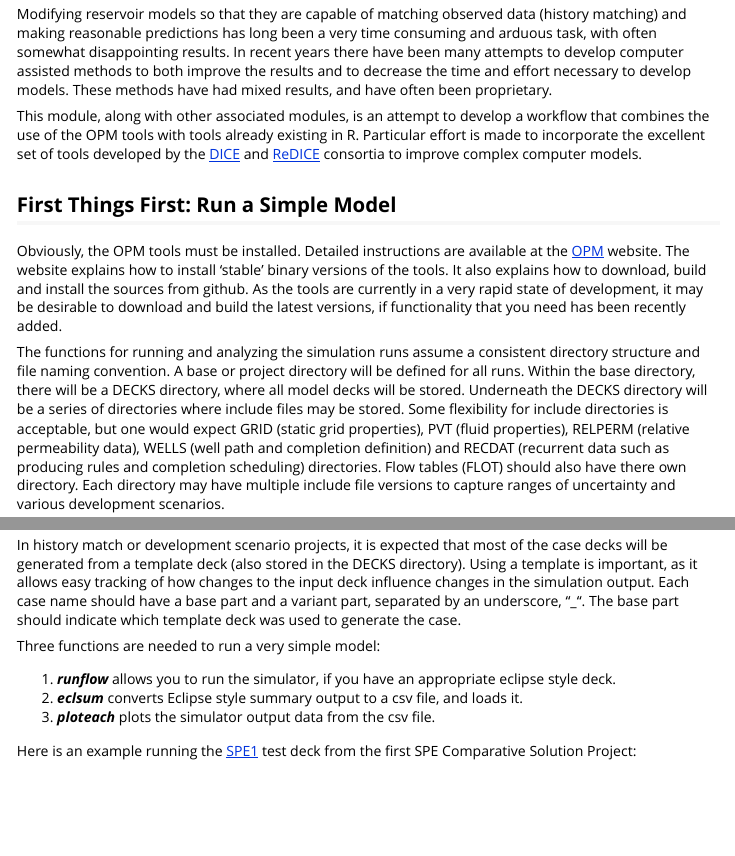
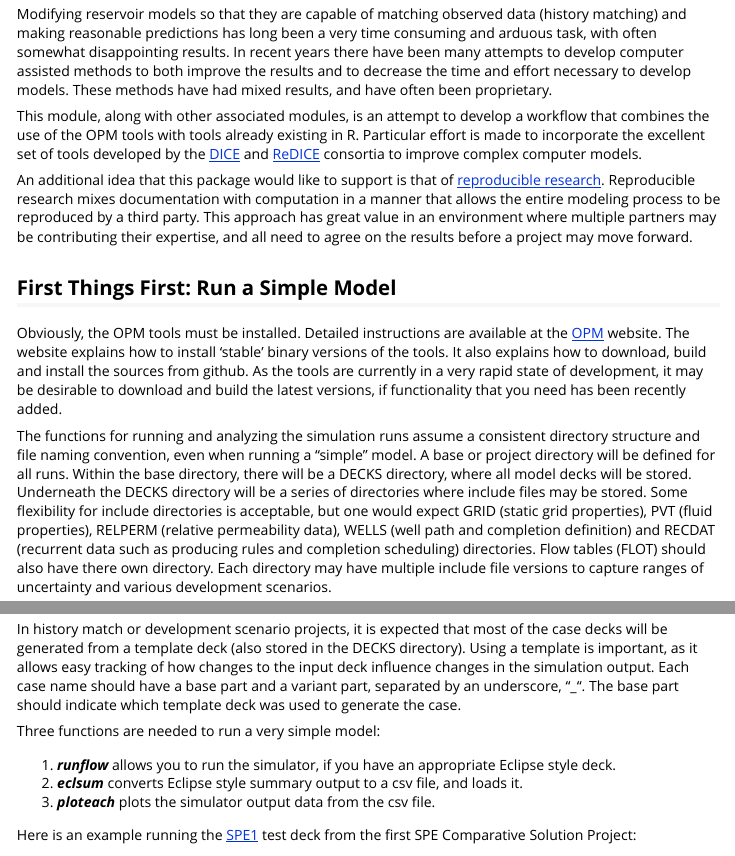
Before and after one commit to gerwathome/runOPM, an R Markdown document (vignettes/usingOPM.Rmd): the page in a window 1100 px wide, from 370 px down, and a second part further down, joined at a grey line. Rendered offline with R 4.5, knitr and Pandoc, with nearby package versions; some code elsewhere in the file could not run offline.

Commit message:
working on vignette

```diff
--- a/vignettes/usingOPM.Rmd
+++ b/vignettes/usingOPM.Rmd
@@ -20,11 +20,13 @@ Modifying reservoir models so that they are capable of matching observed data (h
 
 This module, along with other associated modules, is an attempt to develop a workflow that combines the use of the OPM tools with tools already existing in R. Particular effort is made to incorporate the excellent set of tools developed by the [DICE](http://dice.emse.fr/) and [ReDICE](http://www.redice-project.org/) consortia to improve complex computer models.
 
+An additional idea that this package would like to support is that of [reproducible research](https://www.practicereproducibleresearch.org/TOC.html).  Reproducible research mixes documentation with computation in a manner that allows the entire modeling process to be reproduced by a third party.  This approach has great value in an environment where multiple partners may be contributing their expertise, and all need to agree on the results before a project may move forward.
+
 ## First Things First:  Run a Simple Model
 
 Obviously, the OPM tools must be installed.  Detailed instructions are available at the [OPM](http://opm-project.org/) website.  The website explains how to install 'stable' binary versions of the tools.  It also explains how to download, build and install the sources from github. As the tools are currently in a very rapid state of development, it may be desirable to download and build the latest versions, if functionality that you need has been recently added.
 
-The functions for running and analyzing the simulation runs assume a consistent directory structure and file naming convention.  A base or project directory will be defined for all runs.  Within the base directory, there will be a DECKS directory, where all model decks will be stored.  Underneath the DECKS directory will be a series of directories where include files may be stored.  Some flexibility for include directories is acceptable, but one would expect GRID (static grid properties), PVT (fluid properties), RELPERM (relative permeability data), WELLS (well path and completion definition) and RECDAT (recurrent data such as producing rules and completion scheduling) directories.  Flow tables (FLOT) should also have there own directory.  Each directory may have multiple include file versions to capture ranges of uncertainty and various development scenarios.
+The functions for running and analyzing the simulation runs assume a consistent directory structure and file naming convention, even when running a "simple" model.  A base or project directory will be defined for all runs.  Within the base directory, there will be a DECKS directory, where all model decks will be stored.  Underneath the DECKS directory will be a series of directories where include files may be stored.  Some flexibility for include directories is acceptable, but one would expect GRID (static grid properties), PVT (fluid properties), RELPERM (relative permeability data), WELLS (well path and completion definition) and RECDAT (recurrent data such as producing rules and completion scheduling) directories.  Flow tables (FLOT) should also have there own directory.  Each directory may have multiple include file versions to capture ranges of uncertainty and various development scenarios.
 
 Within the base directory, and parallel to the decks directory, there will also be an OUTPUT directory and a REPORTS directory.  The OUTPUT directory will have an individual directory for each simulation run, where all case specific files (except the deck) will be stored.  The case directories will have the same name as the deck, without the deck suffix (either .data or .DATA).  The REPORTS directory will include summary and analysis data that covers multiple cases.
 
@@ -32,7 +34,7 @@ In history match or development scenario projects, it is expected that most of t
 
 Three functions are needed to run a very simple model:
 
-1. ***runflow*** allows you to run the simulator, if you have an appropriate eclipse style deck.
+1. ***runflow*** allows you to run the simulator, if you have an appropriate Eclipse style deck.
 2. ***eclsum*** converts Eclipse style summary output to a csv file, and loads it.
 3. ***ploteach*** plots the simulator output data from the csv file.
 
```
Also changed, not shown: README.md, vignettes/usingOPM.html, vignettes/usingOPM.Rmd (2 more changed lines).
